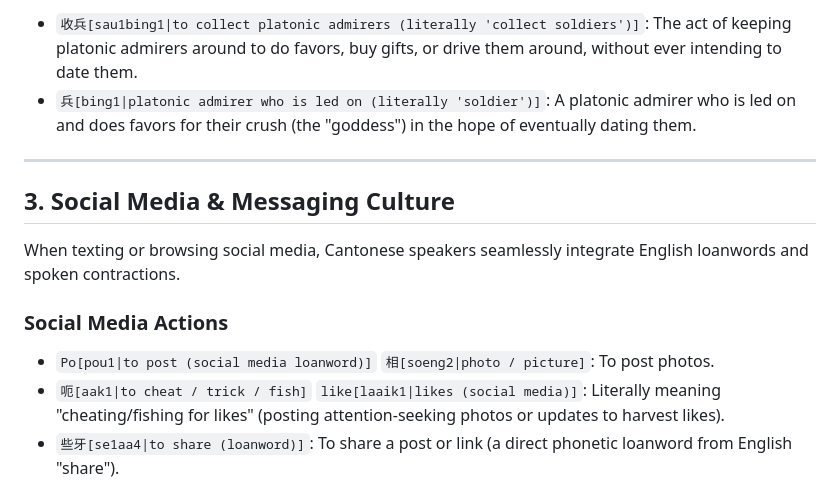
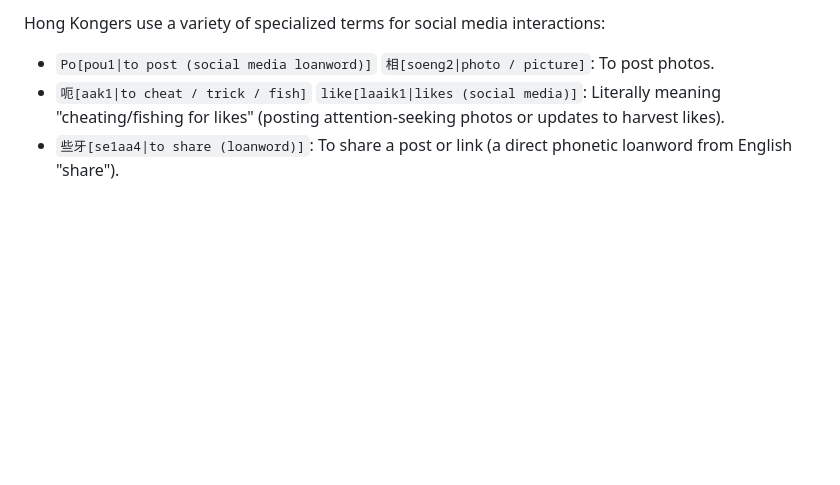
Before and after one commit to ehlesmes/cantonese, a Markdown page: content/social-media-slang.md, the part around one of its changes. GitHub-like rendering; blank space fills up the shorter version.

```diff
--- a/content/social-media-slang.md
+++ b/content/social-media-slang.md
@@ -82,18 +21,4 @@ One of the most unique local slang metaphors is:
-- `收兵[sau1bing1|to collect platonic admirers (literally 'collect soldiers')]`:
-  The act of keeping platonic admirers around to do favors, buy gifts, or drive
-  them around, without ever intending to date them.
-- `兵[bing1|platonic admirer who is led on (literally 'soldier')]`: A platonic
-  admirer who is led on and does favors for their crush (the "goddess") in the
-  hope of eventually dating them.
-
----
-
-## 3. Social Media & Messaging Culture
-
-When texting or browsing social media, Cantonese speakers seamlessly integrate
-English loanwords and spoken contractions.
-
-### Social Media Actions
+Hong Kongers use a variety of specialized terms for social media interactions:
 
 - `Po[pou1|to post (social media loanword)]` `相[soeng2|photo / picture]`: To
   post photos.
```
Also changed, not shown: other parts of content/social-media-slang.md (+31 -122 lines), content/dating-relationships.md (added, +151 -0 lines).
